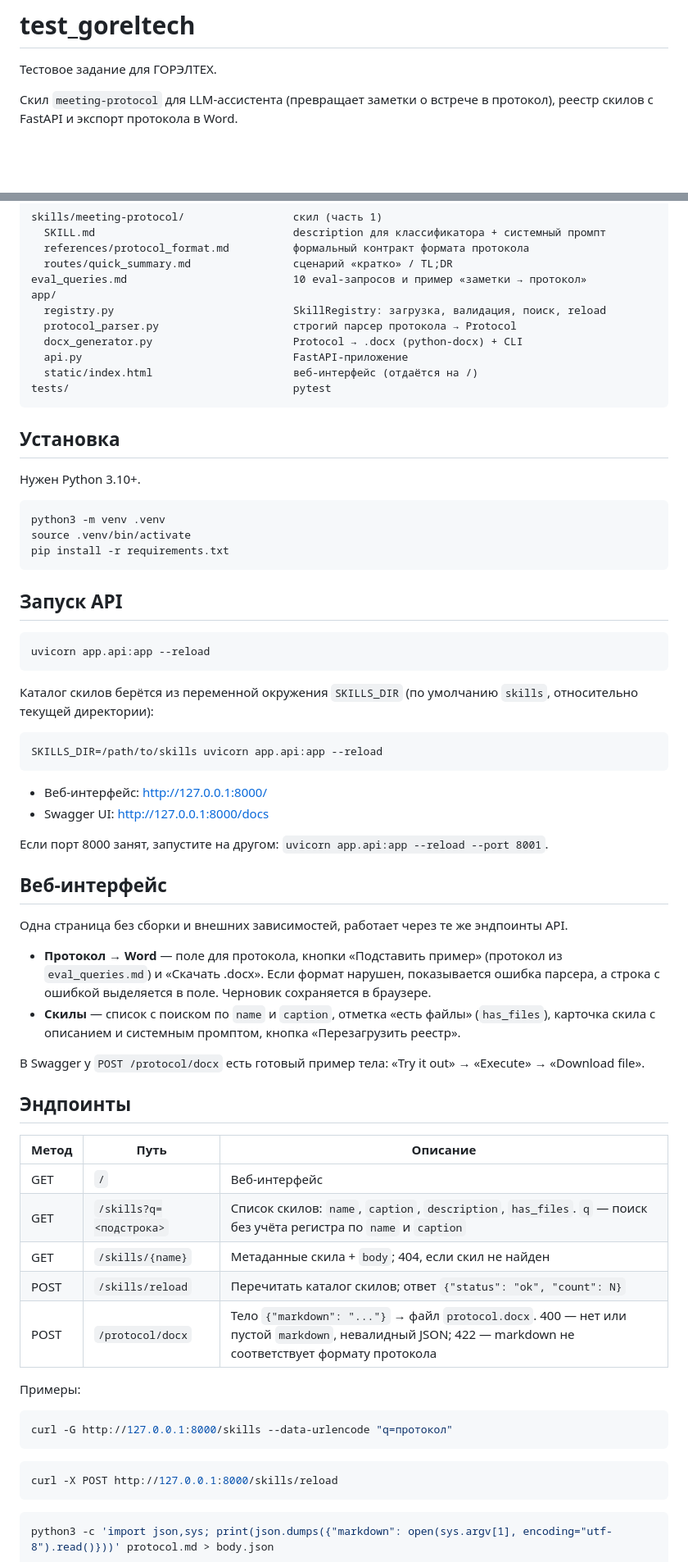
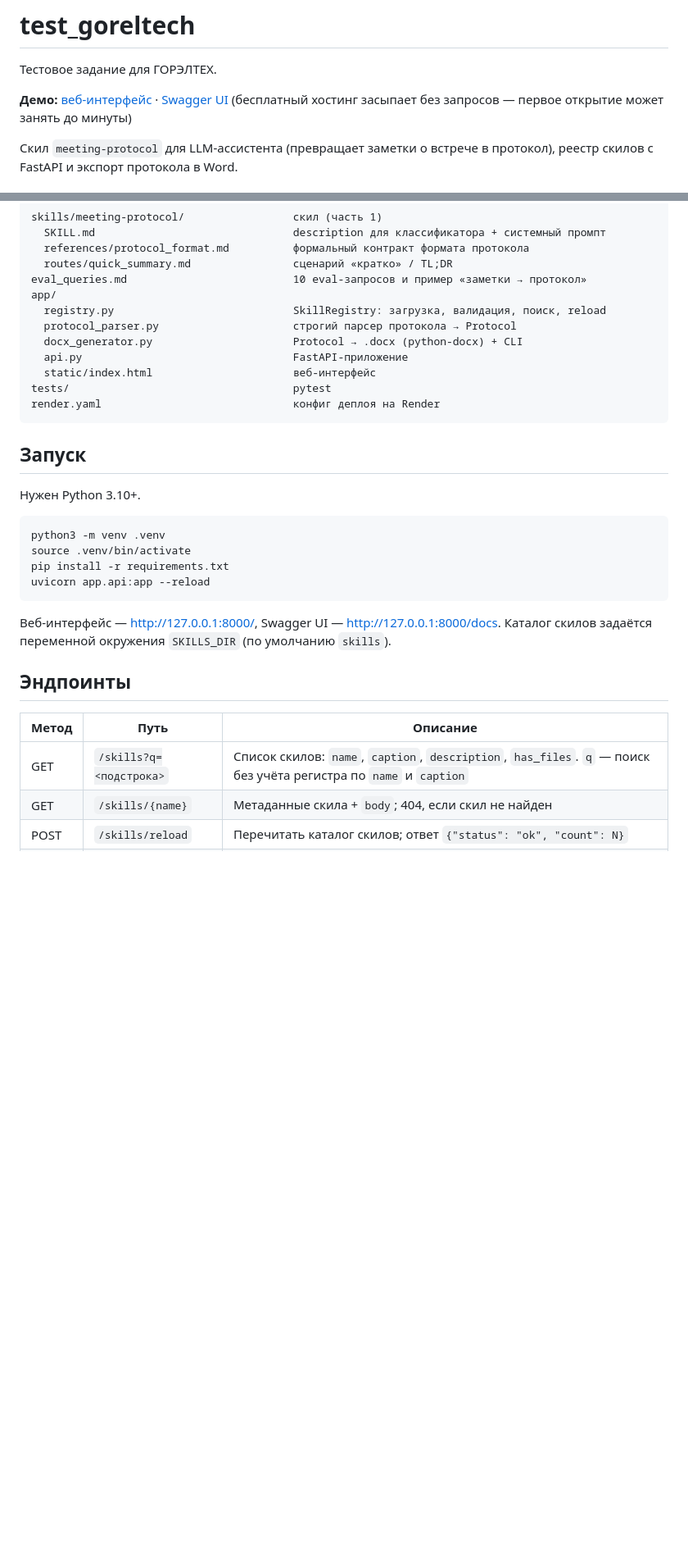
Before and after one commit to schvioletta/test_goreltech, a Markdown page: README.md, 2 parts joined by grey strips. Shown at 82% size. GitHub-like rendering; blank space fills up the shorter version.

Commit message:
Trim README to what a reviewer needs

````diff
--- a/README.md
+++ b/README.md
@@ -1,5 +1,8 @@
 # test_goreltech
 Тестовое задание для ГОРЭЛТЕХ.
+
+**Демо:** [веб-интерфейс](https://test-goreltech.onrender.com/) · [Swagger UI](https://test-goreltech.onrender.com/docs)
+(бесплатный хостинг засыпает без запросов — первое открытие может занять до минуты)
 
 Скил `meeting-protocol` для LLM-ассистента (превращает заметки о встрече в протокол), реестр скилов с FastAPI и экспорт протокола в Word.
 
@@ -16,11 +19,12 @@ app/
   protocol_parser.py                     строгий парсер протокола → Protocol
   docx_generator.py                      Protocol → .docx (python-docx) + CLI
   api.py                                 FastAPI-приложение
-  static/index.html                      веб-интерфейс (отдаётся на /)
+  static/index.html                      веб-интерфейс
 tests/                                   pytest
+render.yaml                              конфиг деплоя на Render
 ```
 
-## Установка
+## Запуск
 
 Нужен Python 3.10+.
 
@@ -28,55 +32,16 @@ tests/                                   pytest
 python3 -m venv .venv
 source .venv/bin/activate
 pip install -r requirements.txt
-```
-
-## Запуск API
-
-```bash
 uvicorn app.api:app --reload
 ```
 
-Каталог скилов берётся из переменной окружения `SKILLS_DIR` (по умолчанию `skills`, относительно текущей директории):
-
-```bash
-SKILLS_DIR=/path/to/skills uvicorn app.api:app --reload
-```
-
-- Веб-интерфейс: http://127.0.0.1:8000/
-- Swagger UI: http://127.0.0.1:8000/docs
-
-Если порт 8000 занят, запустите на другом: `uvicorn app.api:app --reload --port 8001`.
-
-## Веб-интерфейс
-
-Одна страница без сборки и внешних зависимостей, работает через те же эндпоинты API.
-
-- **Протокол → Word** — поле для протокола, кнопки «Подставить пример» (протокол из `eval_queries.md`) и «Скачать .docx». Если формат нарушен, показывается ошибка парсера, а строка с ошибкой выделяется в поле. Черновик сохраняется в браузере.
-- **Скилы** — список с поиском по `name` и `caption`, отметка «есть файлы» (`has_files`), карточка скила с описанием и системным промптом, кнопка «Перезагрузить реестр».
-
-В Swagger у `POST /protocol/docx` есть готовый пример тела: «Try it out» → «Execute» → «Download file».
+Веб-интерфейс — http://127.0.0.1:8000/, Swagger UI — http://127.0.0.1:8000/docs.
+Каталог скилов задаётся переменной окружения `SKILLS_DIR` (по умолчанию `skills`).
 
 ## Эндпоинты
 
 | Метод | Путь | Описание |
 | --- | --- | --- |
-| GET | `/` | Веб-интерфейс |
 | GET | `/skills?q=<подстрока>` | Список скилов: `name`, `caption`, `description`, `has_files`. `q` — поиск без учёта регистра по `name` и `caption` |
 | GET | `/skills/{name}` | Метаданные скила + `body`; 404, если скил не найден |
 | POST | `/skills/reload` | Перечитать каталог скилов; ответ `{"status": "ok", "count": N}` |
-| POST | `/protocol/docx` | Тело `{"markdown": "..."}` → файл `protocol.docx`. 400 — нет или пустой `markdown`, невалидный JSON; 422 — markdown не соответствует формату протокола |
-
-Примеры:
-
-```bash
-curl -G http://127.0.0.1:8000/skills --data-urlencode "q=протокол"
-```
-
-```bash
-curl -X POST http://127.0.0.1:8000/skills/reload
-```
-
-```bash
-python3 -c 'import json,sys; print(json.dumps({"markdown": open(sys.argv[1], encoding="utf-8").read()}))' protocol.md > body.json
-```
-
````
Also changed, not shown: other parts of README.md (+4 -24 lines).
